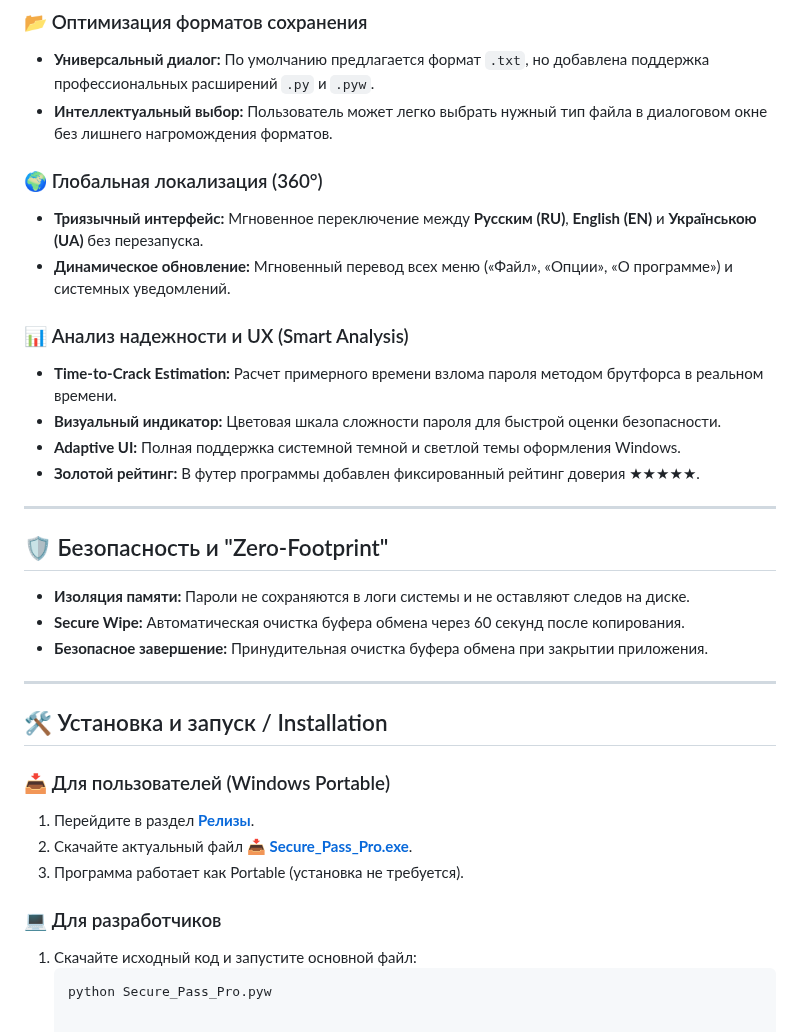
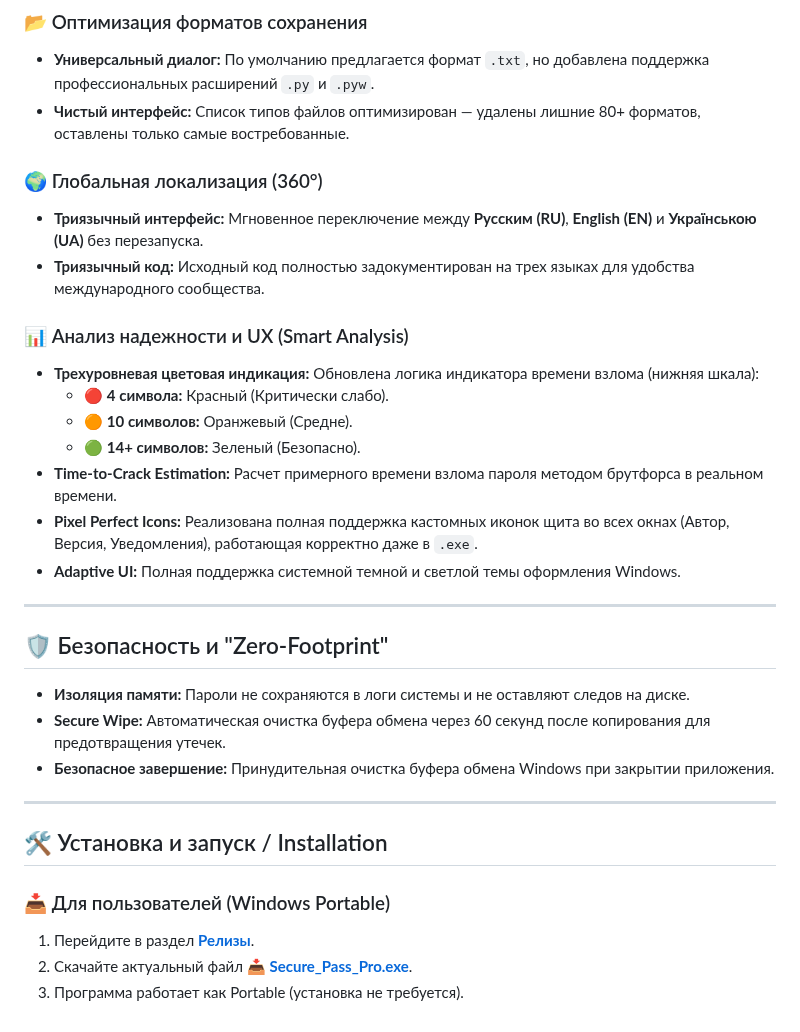
Before and after one commit to Maximka1993271/Password-Generator-Python, a Markdown page: README.md, the part around one of its changes. Drawn GitHub-style.

````diff
--- a/README.md
+++ b/README.md
@@ -16,25 +16,28 @@
 
 ### 📂 Оптимизация форматов сохранения
 * **Универсальный диалог:** По умолчанию предлагается формат `.txt`, но добавлена поддержка профессиональных расширений `.py` и `.pyw`.
-* **Интеллектуальный выбор:** Пользователь может легко выбрать нужный тип файла в диалоговом окне без лишнего нагромождения форматов.
+* **Чистый интерфейс:** Список типов файлов оптимизирован — удалены лишние 80+ форматов, оставлены только самые востребованные.
 
 ### 🌍 Глобальная локализация (360°)
 * **Триязычный интерфейс:** Мгновенное переключение между **Русским (RU)**, **English (EN)** и **Українською (UA)** без перезапуска.
-* **Динамическое обновление:** Мгновенный перевод всех меню («Файл», «Опции», «О программе») и системных уведомлений.
+* **Триязычный код:** Исходный код полностью задокументирован на трех языках для удобства международного сообщества.
 
 ### 📊 Анализ надежности и UX (Smart Analysis)
+* **Трехуровневая цветовая индикация:** Обновлена логика индикатора времени взлома (нижняя шкала):
+    * 🔴 **4 символа:** Красный (Критически слабо).
+    * 🟠 **10 символов:** Оранжевый (Средне).
+    * 🟢 **14+ символов:** Зеленый (Безопасно).
 * **Time-to-Crack Estimation:** Расчет примерного времени взлома пароля методом брутфорса в реальном времени.
-* **Визуальный индикатор:** Цветовая шкала сложности пароля для быстрой оценки безопасности.
+* **Pixel Perfect Icons:** Реализована полная поддержка кастомных иконок щита во всех окнах (Автор, Версия, Уведомления), работающая корректно даже в `.exe`.
 * **Adaptive UI:** Полная поддержка системной темной и светлой темы оформления Windows.
-* **Золотой рейтинг:** В футер программы добавлен фиксированный рейтинг доверия ★★★★★.
 
 ---
 
 ## 🛡️ Безопасность и "Zero-Footprint"
 
 * **Изоляция памяти:** Пароли не сохраняются в логи системы и не оставляют следов на диске.
-* **Secure Wipe:** Автоматическая очистка буфера обмена через 60 секунд после копирования.
-* **Безопасное завершение:** Принудительная очистка буфера обмена при закрытии приложения.
+* **Secure Wipe:** Автоматическая очистка буфера обмена через 60 секунд после копирования для предотвращения утечек.
+* **Безопасное завершение:** Принудительная очистка буфера обмена Windows при закрытии приложения.
 
 ---
 
@@ -46,6 +49 @@
 3. Программа работает как Portable (установка не требуется).
-
-### 💻 Для разработчиков
-1. Скачайте исходный код и запустите основной файл:
-   ```bash
-   python Secure_Pass_Pro.pyw
````
Also changed, not shown: other parts of README.md (+2 -2 lines).
